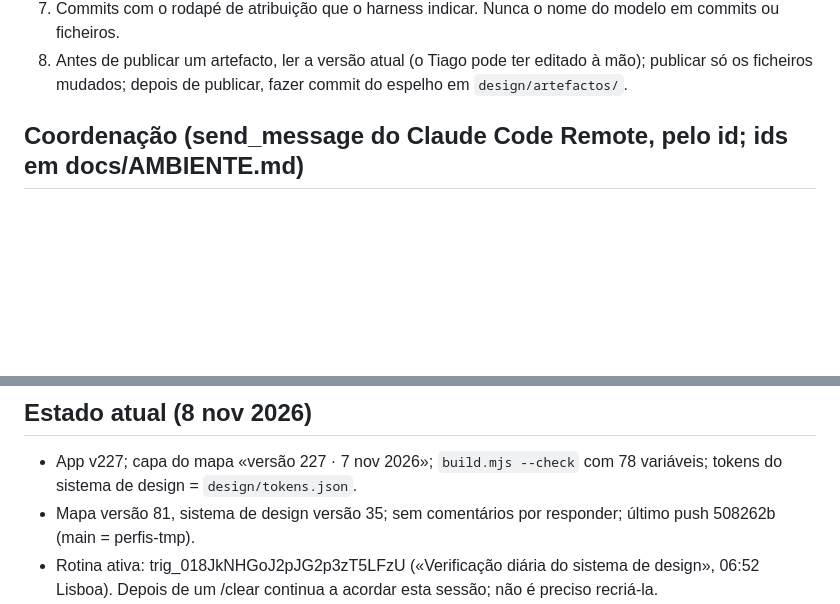
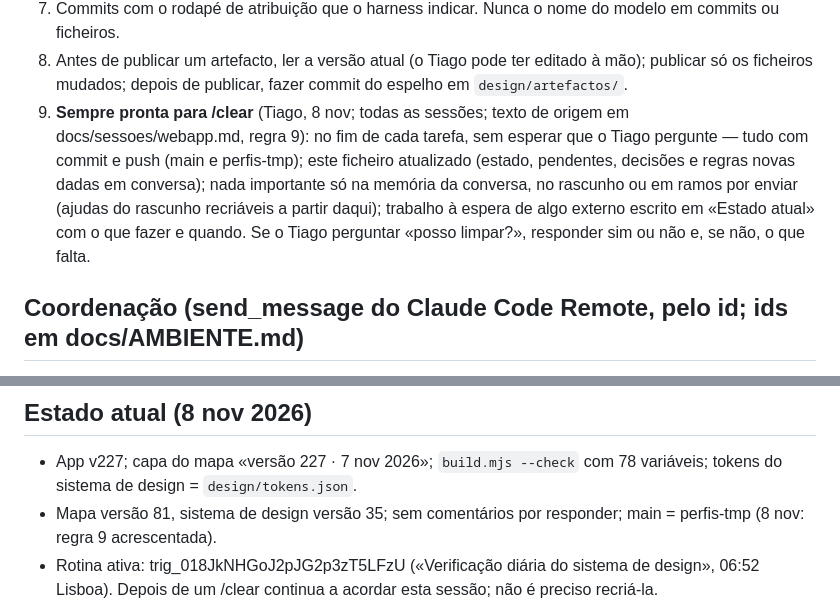
Before and after one commit to tiagomota23/cancioneiro, a Markdown page: docs/sessoes/design.md, 2 parts joined by grey strips. Drawn GitHub-style; blank space fills up the shorter version.

Commit message:
Design: brief com a regra 9 «sempre pronta para /clear»
Co-Authored-By: Claude Opus 5.5 <noreply@anthropic.com>
Claude-Session: https://claude.ai/code/session_01GWkEx3J14wmMHpvf4WYAM9

```diff
--- a/docs/sessoes/design.md
+++ b/docs/sessoes/design.md
@@ -47,6 +47,12 @@ O Tiago escreve em português ou inglês: responde na língua dele, em 2–3 lin
 5. Commits com o rodapé de atribuição que o harness indicar. Nunca o nome do modelo em commits ou ficheiros.
 6. Antes de publicar um artefacto, ler a versão atual (o Tiago pode ter editado à mão); publicar só os ficheiros mudados;
    depois de publicar, fazer commit do espelho em `design/artefactos/`.
+9. **Sempre pronta para /clear** (Tiago, 8 nov; todas as sessões; texto de origem em docs/sessoes/webapp.md, regra 9): no
+   fim de cada tarefa, sem esperar que o Tiago pergunte — tudo com commit e push (main e perfis-tmp); este ficheiro
+   atualizado (estado, pendentes, decisões e regras novas dadas em conversa); nada importante só na memória da conversa,
+   no rascunho ou em ramos por enviar (ajudas do rascunho recriáveis a partir daqui); trabalho à espera de algo externo
+   escrito em «Estado atual» com o que fazer e quando. Se o Tiago perguntar «posso limpar?», responder sim ou não e, se
+   não, o que falta.
 
 ## Coordenação (send_message do Claude Code Remote, pelo id; ids em docs/AMBIENTE.md)
 - **webapp** manda-te uma mensagem a cada versão nova da app (vN, commit, o que mudou). Tu: sincronizas (abaixo) e
@@ -157,7 +163,7 @@ NODE_PATH=$(npm root -g) NODE_USE_ENV_PROXY=1 node tools/screens/catalogue.mjs
 
 ## Estado atual (8 nov 2026)
 - App v227; capa do mapa «versão 227 · 7 nov 2026»; `build.mjs --check` com 78 variáveis; tokens do sistema de design = `design/tokens.json`.
-- Mapa versão 81, sistema de design versão 35; sem comentários por responder; último push 508262b (main = perfis-tmp).
+- Mapa versão 81, sistema de design versão 35; sem comentários por responder; main = perfis-tmp (8 nov: regra 9 acrescentada).
 - Rotina ativa: trig_018JkNHGoJ2pJG2p3zT5LFzU («Verificação diária do sistema de design», 06:52 Lisboa). Depois de um /clear
   continua a acordar esta sessão; não é preciso recriá-la.
 - Decisões de design por tomar: nenhuma. Fora do design, por fazer: as opções de partilha por email esperam pelo domínio de
```
